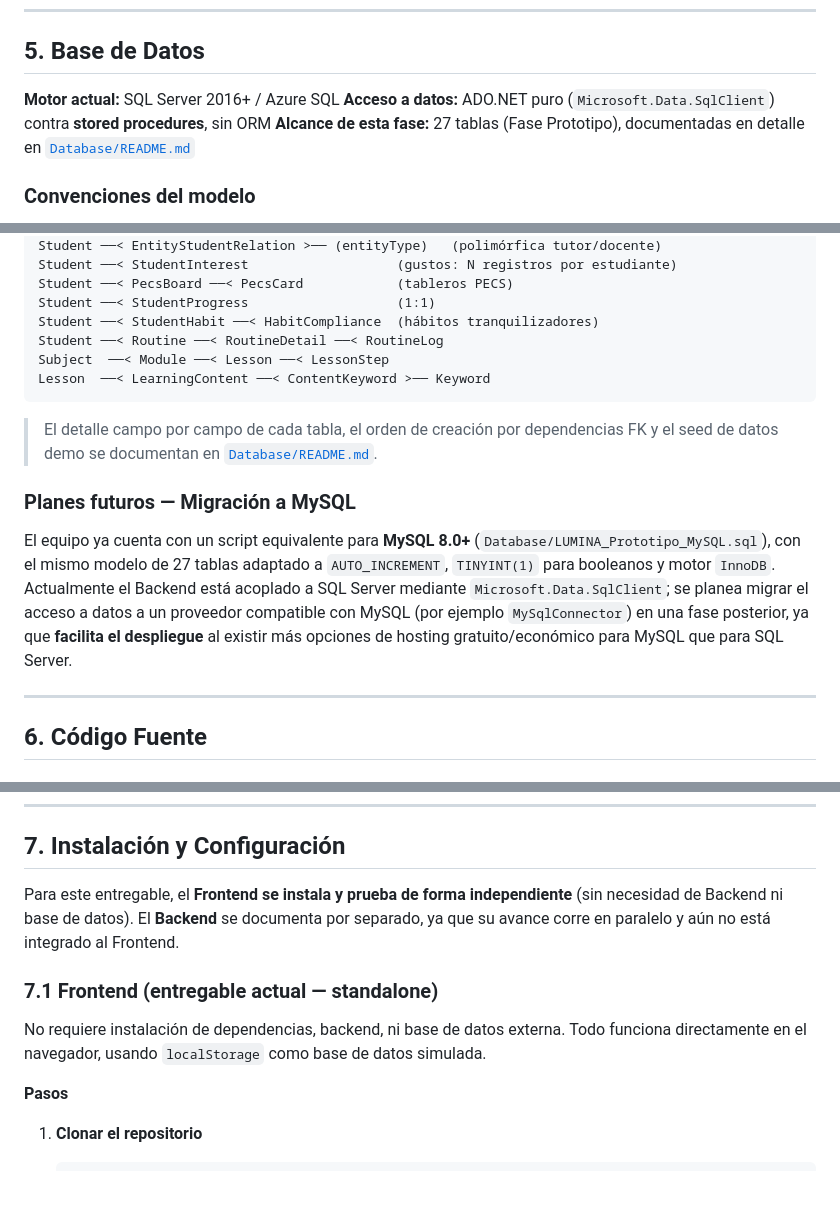
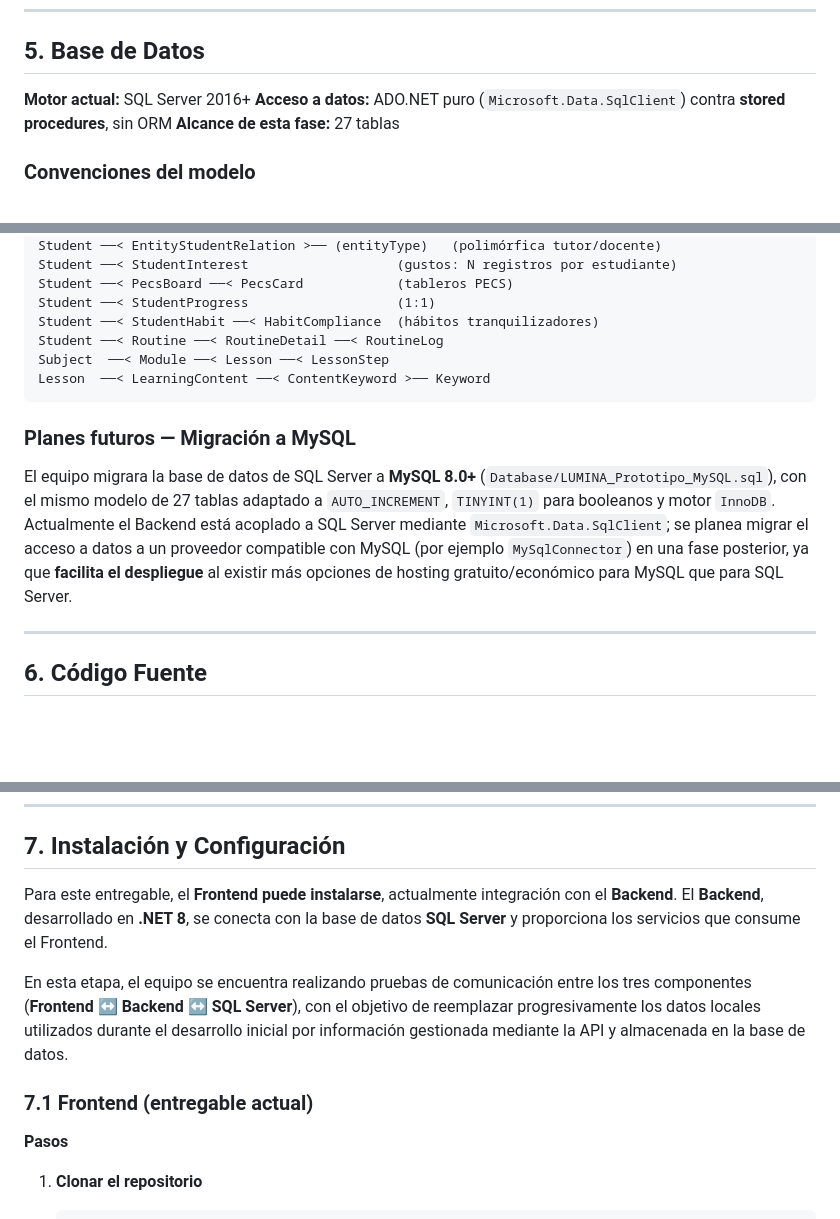
Before and after one commit to Israel1of1/Lumina, a Markdown page: README.md, 3 parts joined by grey strips. GitHub-like rendering; blank space fills up the shorter version.

````diff
--- a/README.md
+++ b/README.md
@@ -227,9 +232,9 @@ POST /api/auth/login
 
 ## 5. Base de Datos
 
-**Motor actual:** SQL Server 2016+ / Azure SQL
+**Motor actual:** SQL Server 2016+
 **Acceso a datos:** ADO.NET puro (`Microsoft.Data.SqlClient`) contra **stored procedures**, sin ORM
-**Alcance de esta fase:** 27 tablas (Fase Prototipo), documentadas en detalle en [`Database/README.md`](Database/README.md)
+**Alcance de esta fase:** 27 tablas
 
 ### Convenciones del modelo
 
@@ -269,11 +274,9 @@ Subject  ──< Module ──< Lesson ──< LessonStep
 Lesson  ──< LearningContent ──< ContentKeyword >── Keyword
 ```
 
-> El detalle campo por campo de cada tabla, el orden de creación por dependencias FK y el seed de datos demo se documentan en [`Database/README.md`](Database/README.md).
-
 ### Planes futuros — Migración a MySQL
 
-El equipo ya cuenta con un script equivalente para **MySQL 8.0+** (`Database/LUMINA_Prototipo_MySQL.sql`), con el mismo modelo de 27 tablas adaptado a `AUTO_INCREMENT`, `TINYINT(1)` para booleanos y motor `InnoDB`. Actualmente el Backend está acoplado a SQL Server mediante `Microsoft.Data.SqlClient`; se planea migrar el acceso a datos a un proveedor compatible con MySQL (por ejemplo `MySqlConnector`) en una fase posterior, ya que **facilita el despliegue** al existir más opciones de hosting gratuito/económico para MySQL que para SQL Server.
+El equipo migrara la base de datos de SQL Server a **MySQL 8.0+** (`Database/LUMINA_Prototipo_MySQL.sql`), con el mismo modelo de 27 tablas adaptado a `AUTO_INCREMENT`, `TINYINT(1)` para booleanos y motor `InnoDB`. Actualmente el Backend está acoplado a SQL Server mediante `Microsoft.Data.SqlClient`; se planea migrar el acceso a datos a un proveedor compatible con MySQL (por ejemplo `MySqlConnector`) en una fase posterior, ya que **facilita el despliegue** al existir más opciones de hosting gratuito/económico para MySQL que para SQL Server.
 
 ---
 
@@ -328,11 +331,12 @@ Lumina/
 
 ## 7. Instalación y Configuración
 
-Para este entregable, el **Frontend se instala y prueba de forma independiente** (sin necesidad de Backend ni base de datos). El **Backend** se documenta por separado, ya que su avance corre en paralelo y aún no está integrado al Frontend.
+Para este entregable, el **Frontend puede instalarse**, actualmente integración con el **Backend**. El **Backend**, desarrollado en **.NET 8**, se conecta con la base de datos **SQL Server** y proporciona los servicios que consume el Frontend.
 
-### 7.1 Frontend (entregable actual — standalone)
+En esta etapa, el equipo se encuentra realizando pruebas de comunicación entre los tres componentes (**Frontend ↔ Backend ↔ SQL Server**), con el objetivo de reemplazar progresivamente los datos locales utilizados durante el desarrollo inicial por información gestionada mediante la API y almacenada en la base de datos.
 
-No requiere instalación de dependencias, backend, ni base de datos externa. Todo funciona directamente en el navegador, usando `localStorage` como base de datos simulada.
+
+### 7.1 Frontend (entregable actual)
 
 **Pasos**
 
````
Also changed, not shown: other parts of README.md (+26 -45 lines).
